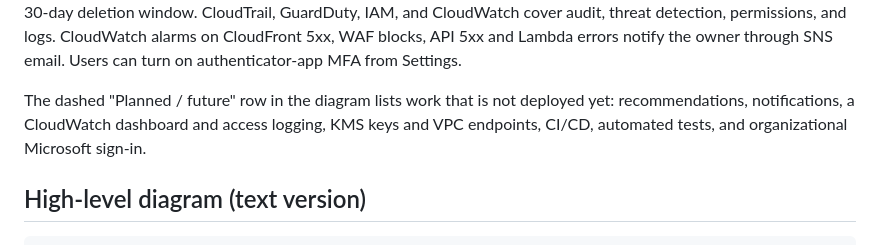
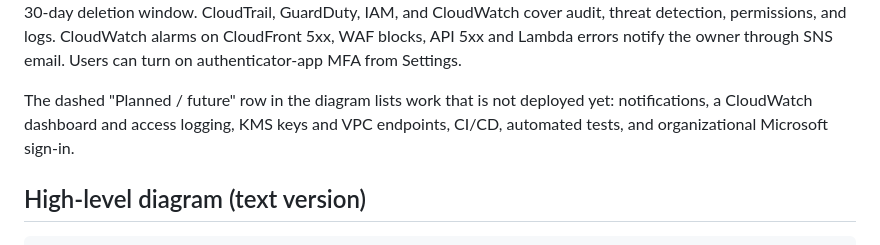
Before and after one commit to kirtan0515/ConnectNest, a Markdown page: docs/architecture.md, the part around the change. Rendered like a GitHub page.

```diff
--- a/docs/architecture.md
+++ b/docs/architecture.md
@@ -21,7 +21,7 @@ How a request flows (numbers match the diagram):
 
 Sign-in runs through Cognito (email, Google, Microsoft; OAuth secrets in Secrets Manager). A Cognito custom-message trigger Lambda builds the branded verification email, which SES sends. A CloudFront Function rewrites `/api/*` paths before they reach API Gateway. An EventBridge rule runs a daily Lambda that permanently deletes accounts past their 30-day deletion window. CloudTrail, GuardDuty, IAM, and CloudWatch cover audit, threat detection, permissions, and logs. CloudWatch alarms on CloudFront 5xx, WAF blocks, API 5xx and Lambda errors notify the owner through SNS email. Users can turn on authenticator-app MFA from Settings.
 
-The dashed "Planned / future" row in the diagram lists work that is not deployed yet: recommendations, notifications, a CloudWatch dashboard and access logging, KMS keys and VPC endpoints, CI/CD, automated tests, and organizational Microsoft sign-in.
+The dashed "Planned / future" row in the diagram lists work that is not deployed yet: notifications, a CloudWatch dashboard and access logging, KMS keys and VPC endpoints, CI/CD, automated tests, and organizational Microsoft sign-in.
 
 ## High-level diagram (text version)
 
```
Also changed, not shown: README.md (+8 -6 lines), docs/images/architecture.png, 11 other files.
